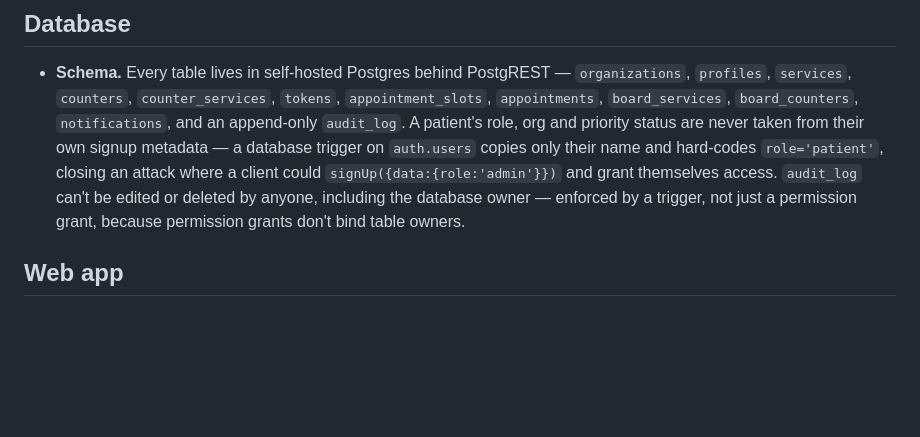
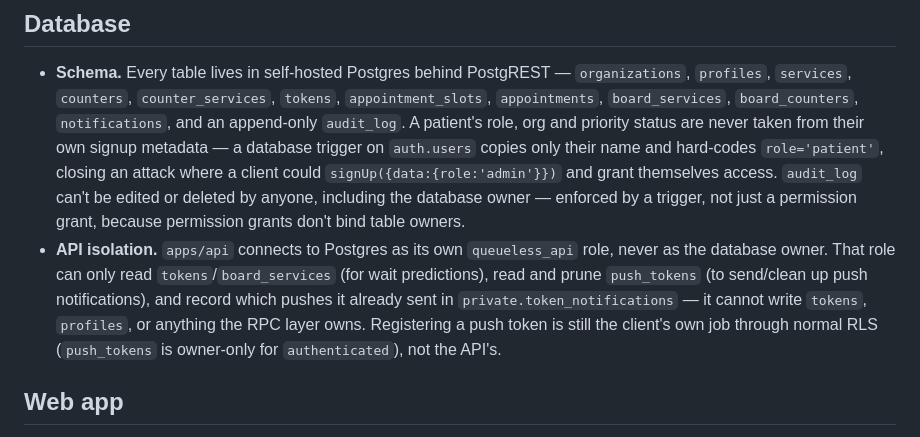
Before and after one commit to getqueueless/queueless, a Markdown page: docs/JUDGE_NOTES.md, the part around the change. Drawn GitHub-style; blank space fills up the shorter version.

Commit message:
docs: note API isolation in JUDGE_NOTES
Co-authored-by: Raghav <315327454+Raghav2477@users.noreply.github.com>
Co-authored-by: Satyam Singh <323049544+singhsatyam3829@users.noreply.github.com>

```diff
--- a/docs/JUDGE_NOTES.md
+++ b/docs/JUDGE_NOTES.md
@@ -64,6 +64,12 @@ Plain-English notes per feature: what was built, how it actually works, and why.
   grant themselves access. `audit_log` can't be edited or deleted by anyone, including the
   database owner — enforced by a trigger, not just a permission grant, because permission grants
   don't bind table owners.
+- **API isolation.** `apps/api` connects to Postgres as its own `queueless_api` role, never as
+  the database owner. That role can only read `tokens`/`board_services` (for wait predictions),
+  read and prune `push_tokens` (to send/clean up push notifications), and record which pushes it
+  already sent in `private.token_notifications` — it cannot write `tokens`, `profiles`, or
+  anything the RPC layer owns. Registering a push token is still the client's own job through
+  normal RLS (`push_tokens` is owner-only for `authenticated`), not the API's.
 
 ## Web app
 
```
